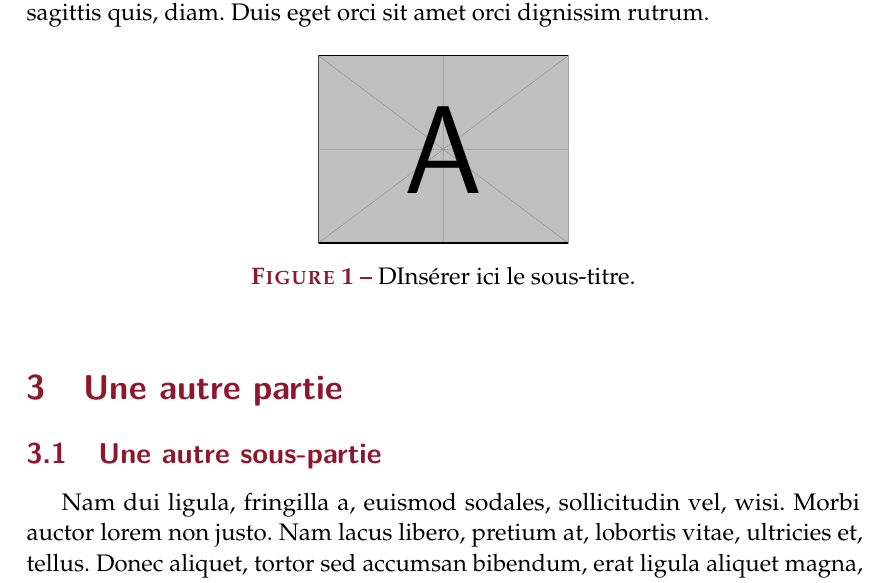
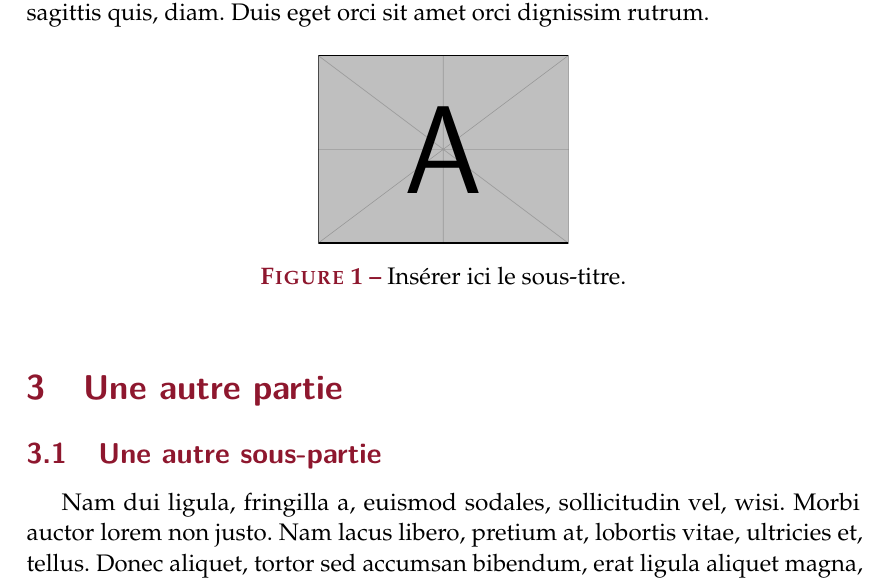
Before and after one commit to XeBasTeX/LaTeX-ECL, a LaTeX document (rapport.tex): part of page 4 of 6, cut so that both start at the same text. Compiled offline with pdfLaTeX.

Commit message:
Update rapport.tex

```diff
--- a/rapport.tex
+++ b/rapport.tex
@@ -97,8 +97,8 @@
 \begin{figure}[ht!]
     \centering
     \includegraphics[width=0.3\textwidth]{example-image-a}
-    \caption{DInsérer ici le sous-titre.}
-    \label{fig:id}
+    \caption{Insérer ici le sous-titre.}
+    \label{fig:id-de-la-figure}
 
 \end{figure}
 
```
